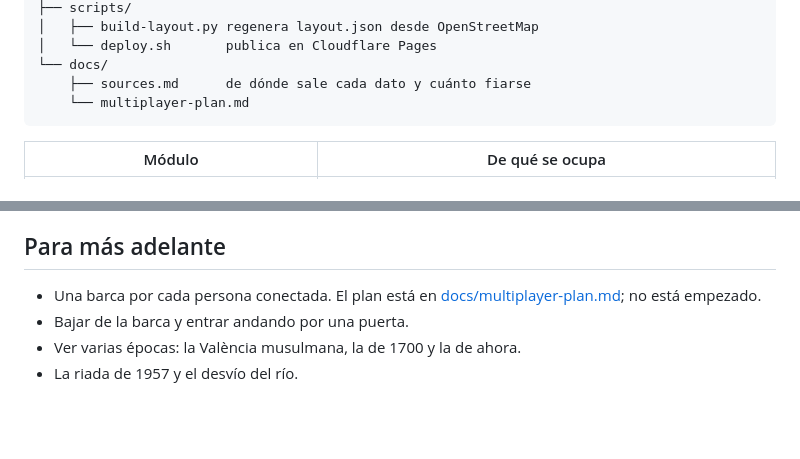
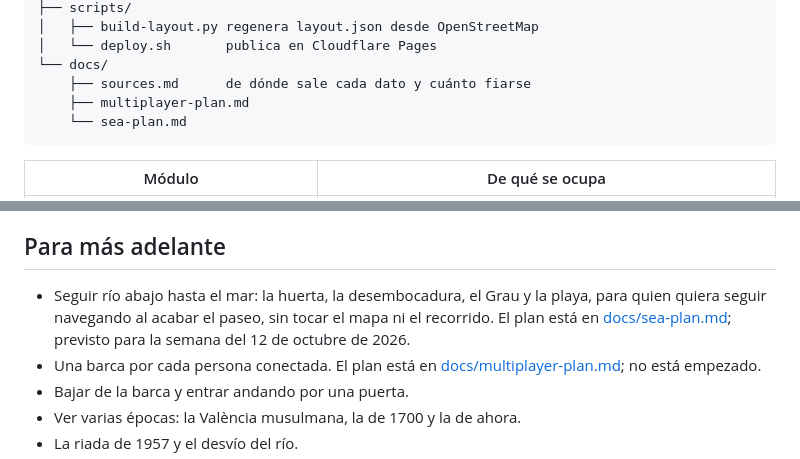
Before and after one commit to enguicode/valencia-antiga, a Markdown page: README.md, 2 parts joined by grey strips. Drawn GitHub-style; blank space fills up the shorter version.

Commit message:
docs: plan para seguir río abajo hasta el mar
Co-Authored-By: Claude Opus 5.5 <noreply@anthropic.com>

````diff
--- a/README.md
+++ b/README.md
@@ -64,7 +64,8 @@ valencia-antiga/
 │   └── deploy.sh       publica en Cloudflare Pages
 └── docs/
     ├── sources.md      de dónde sale cada dato y cuánto fiarse
-    └── multiplayer-plan.md
+    ├── multiplayer-plan.md
+    └── sea-plan.md
 ```
 
 | Módulo | De qué se ocupa |
@@ -159,6 +160,7 @@ Después, sobre esa base: las dos barcas con su manejo, las texturas, las sombra
 
 ## Para más adelante
 
+- Seguir río abajo hasta el mar: la huerta, la desembocadura, el Grau y la playa, para quien quiera seguir navegando al acabar el paseo, sin tocar el mapa ni el recorrido. El plan está en [docs/sea-plan.md](docs/sea-plan.md); previsto para la semana del 12 de octubre de 2026.
 - Una barca por cada persona conectada. El plan está en [docs/multiplayer-plan.md](docs/multiplayer-plan.md); no está empezado.
 - Bajar de la barca y entrar andando por una puerta.
 - Ver varias épocas: la València musulmana, la de 1700 y la de ahora.
````
Also changed, not shown: docs/sea-plan.md (added, +72 -0 lines).
